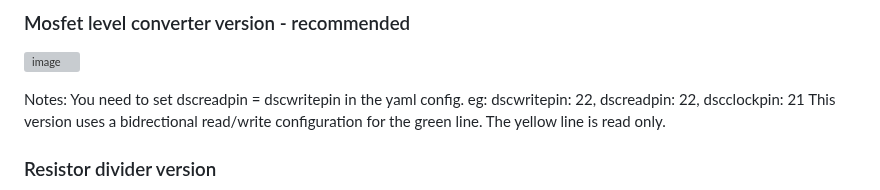
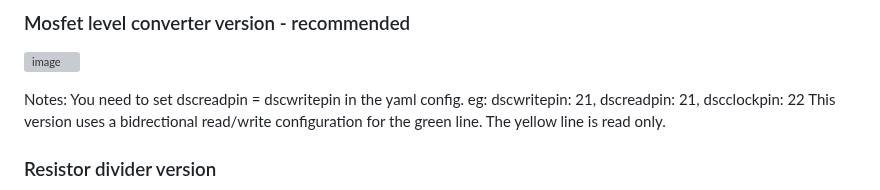
Before and after one commit to Dilbert66/esphome-dsckeybus, a Markdown page: README.md, the part around the change. Drawn GitHub-style; grey boxes are pictures that could not be loaded.

```diff
--- a/README.md
+++ b/README.md
@@ -332,7 +332,7 @@ If you prefer to use Arduino instead of ESPHome, I've also provided an Arduino e
 ### Mosfet level converter version - recommended
 ![image](https://github.com/Dilbert66/esphome-dsckeybus/assets/7193213/60923dff-4837-431b-8a3d-7ff19c04bea9)
 
-Notes: You need to set dscreadpin = dscwritepin in the yaml config.  eg: dscwritepin: 22, dscreadpin: 22, dscclockpin: 21
+Notes: You need to set dscreadpin = dscwritepin in the yaml config.  eg: dscwritepin: 21, dscreadpin: 21, dscclockpin: 22
 This version uses a bidrectional read/write configuration for the green line. The yellow line is read only.
 
 ### Resistor divider version
```
